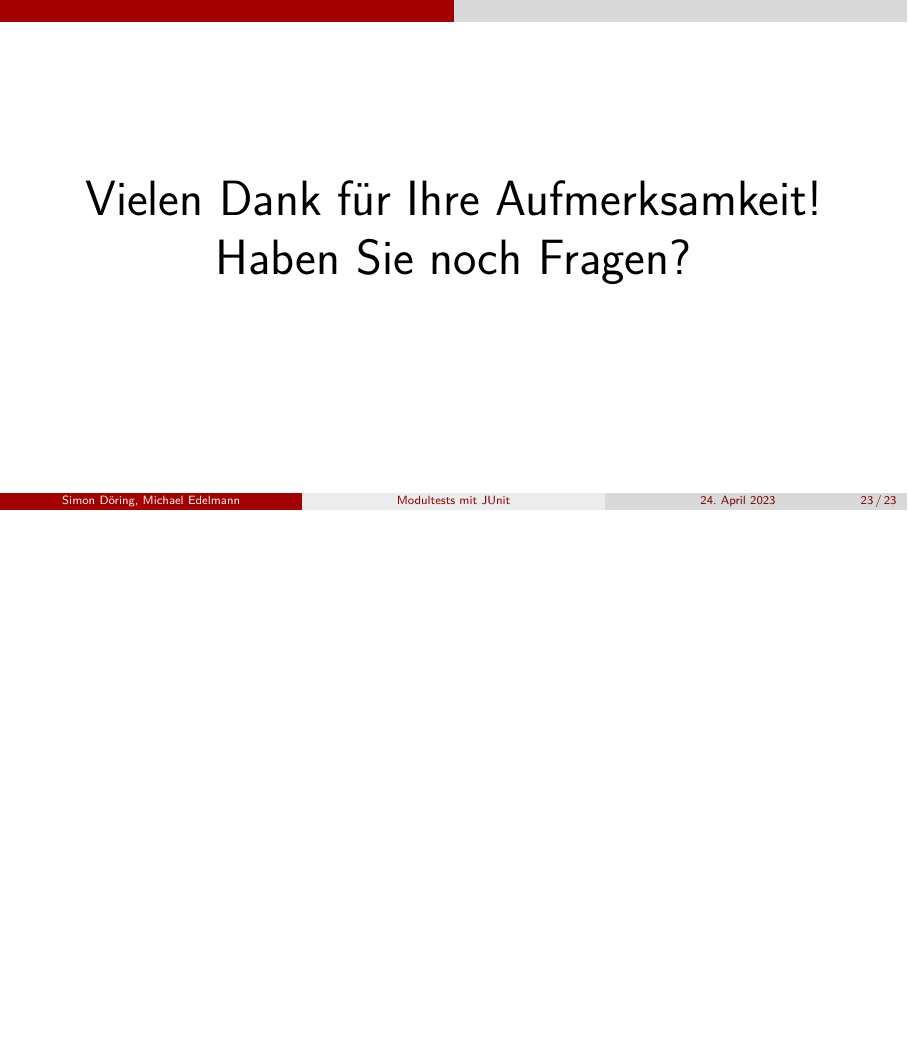
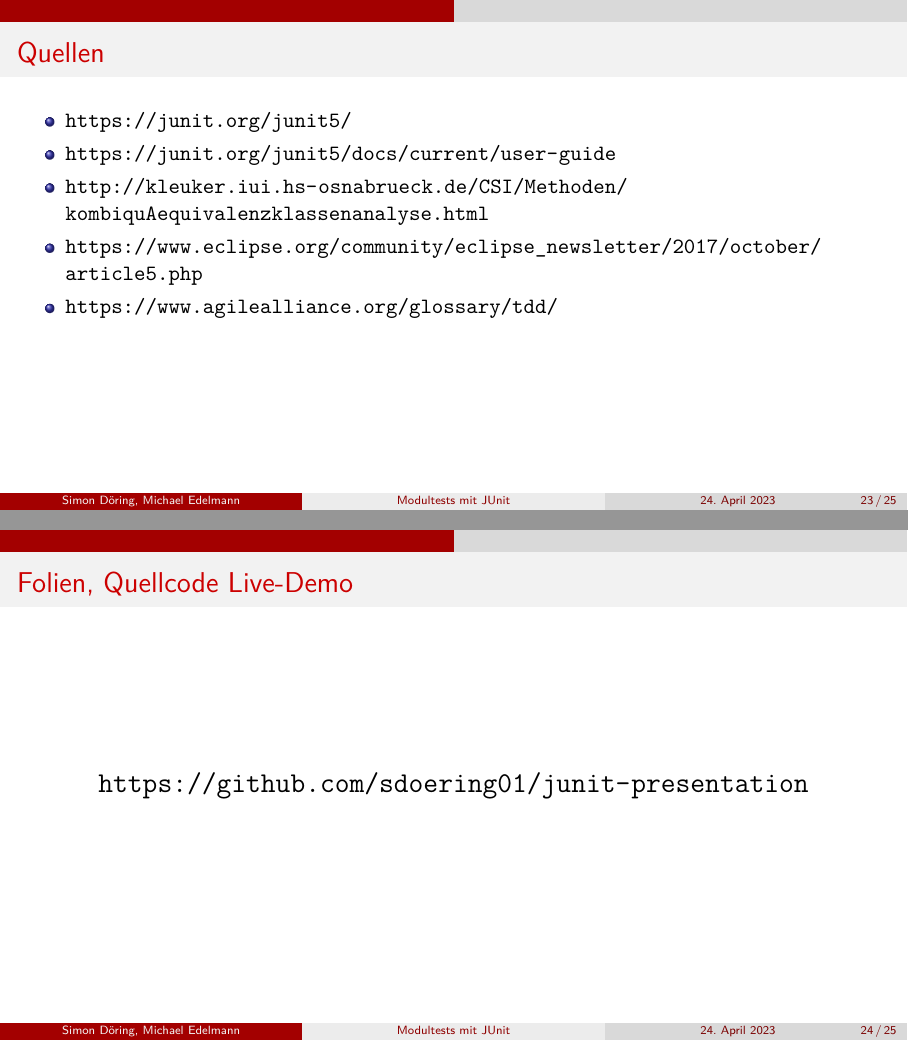
Before and after one commit to sdoering01/junit-presentation, LaTeX slides (presentation.tex): page 23 of 23 before the commit and pages 23 and 24 of 25 after it, the two joined at a grey line, the shorter picture padded with empty space. Compiled offline with XeLaTeX.

Commit message:
add souces and repository url

```diff
--- a/presentation.tex
+++ b/presentation.tex
@@ -379,6 +379,22 @@
     \end{frame}
 
 	\section*{}
+    \begin{frame}{Quellen}
+      \begin{itemize}
+        \item \url{https://junit.org/junit5/}
+        \item \url{https://junit.org/junit5/docs/current/user-guide}
+        \item
+          \url{http://kleuker.iui.hs-osnabrueck.de/CSI/Methoden/kombiquAequivalenzklassenanalyse.html}
+        \item
+          \url{https://www.eclipse.org/community/eclipse_newsletter/2017/october/article5.php}
+        \item \url{https://www.agilealliance.org/glossary/tdd/}
+      \end{itemize}
+    \end{frame}
+    \begin{frame}[c]{Folien, Quellcode Live-Demo}
+      \Large
+      \centering
+      \url{https://github.com/sdoering01/junit-presentation}
+    \end{frame}
     \begin{frame}[c]
       \Huge
       \centering
```
